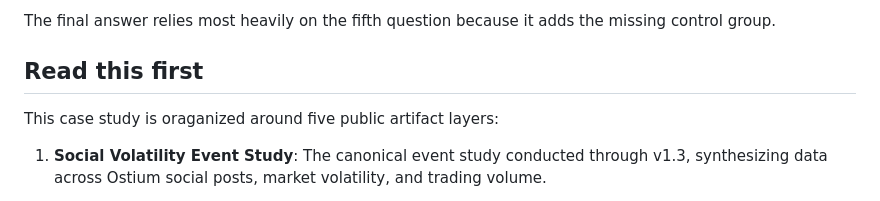
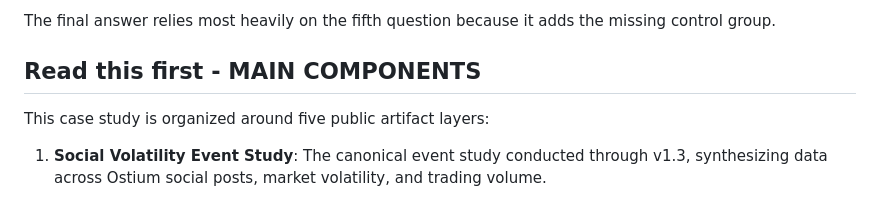
Before and after one commit to cleenyc/ostium-social-volatility-research, a Markdown page: README.md, the part around the change. GitHub-like rendering.

```diff
--- a/README.md
+++ b/README.md
@@ -33,9 +33,9 @@ As the study matured, the question became more precise:
 
 The final answer relies most heavily on the fifth question because it adds the missing control group.
 
-## Read this first
+## Read this first - MAIN COMPONENTS
 
-This case study is oraganized around five public artifact layers:
+This case study is organized around five public artifact layers:
 
 1. **Social Volatility Event Study**: The canonical event study conducted through v1.3, synthesizing data across Ostium social posts, market volatility, and trading volume.
 
```
